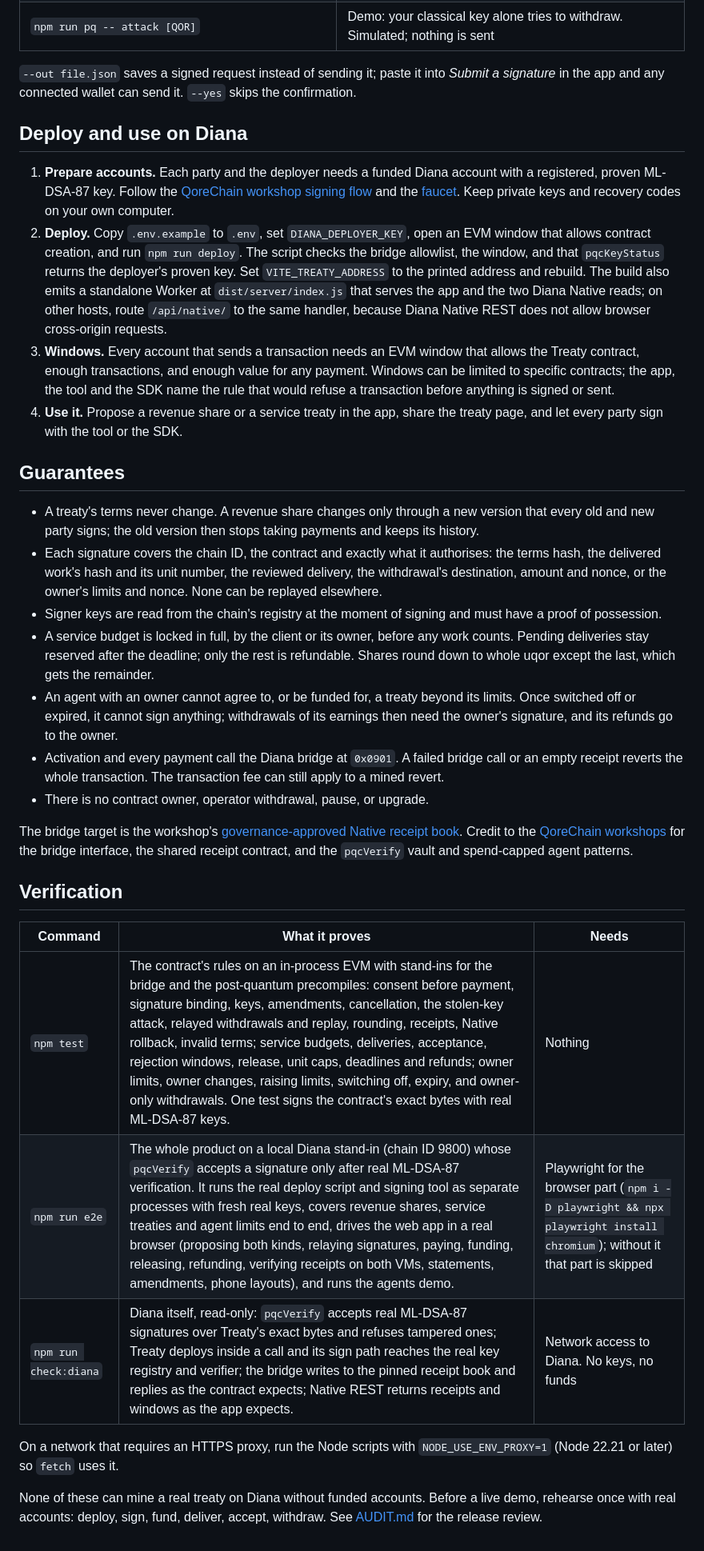
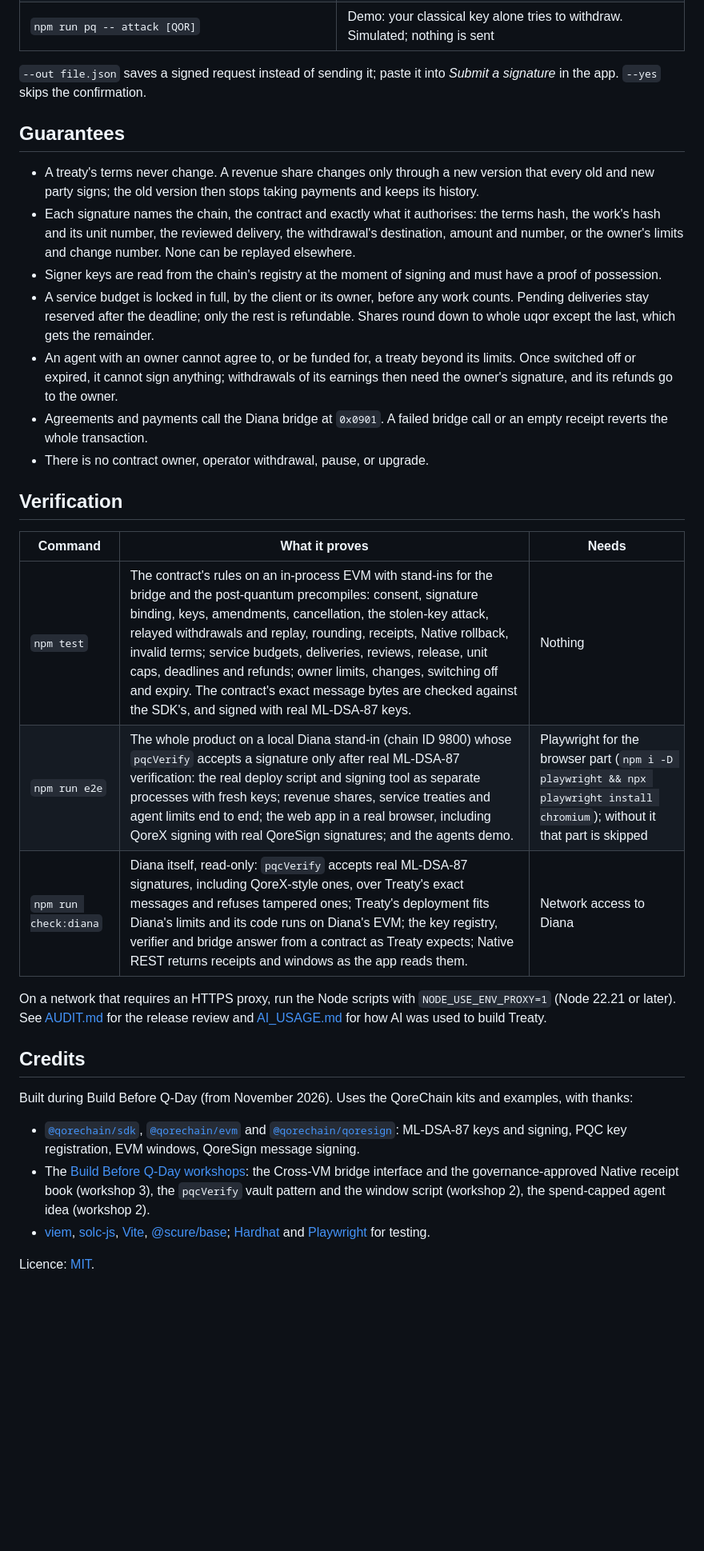
Before and after one commit to drained69/qoresplit, a Markdown page: README.md, the part around one of its changes. Shown at 80% size. Drawn GitHub-style; blank space fills up the shorter version.

```diff
--- a/README.md
+++ b/README.md
@@ -94,35 +122,34 @@ Browser wallets cannot make ML-DSA-87 signatures over arbitrary bytes yet: QoreX
 | `npm run pq -- approve-owner …` / `set-limits …` / `revoke <agent>` | Put an agent under an owner's limits, or switch it off |
 | `npm run pq -- attack [QOR]` | Demo: your classical key alone tries to withdraw. Simulated; nothing is sent |
 
-`--out file.json` saves a signed request instead of sending it; paste it into *Submit a signature* in the app and any connected wallet can send it. `--yes` skips the confirmation.
-
-## Deploy and use on Diana
-
-1. **Prepare accounts.** Each party and the deployer needs a funded Diana account with a registered, proven ML-DSA-87 key. Follow the [QoreChain workshop signing flow](https://docs.qorechain.io/build-before-qday/workshop-2/) and the [faucet](https://dashboard.qorechain.io/faucet). Keep private keys and recovery codes on your own computer.
-2. **Deploy.** Copy `.env.example` to `.env`, set `DIANA_DEPLOYER_KEY`, open an EVM window that allows contract creation, and run `npm run deploy`. The script checks the bridge allowlist, the window, and that `pqcKeyStatus` returns the deployer's proven key. Set `VITE_TREATY_ADDRESS` to the printed address and rebuild. The build also emits a standalone Worker at `dist/server/index.js` that serves the app and the two Diana Native reads; on other hosts, route `/api/native/` to the same handler, because Diana Native REST does not allow browser cross-origin requests.
-3. **Windows.** Every account that sends a transaction needs an EVM window that allows the Treaty contract, enough transactions, and enough value for any payment. Windows can be limited to specific contracts; the app, the tool and the SDK name the rule that would refuse a transaction before anything is signed or sent.
-4. **Use it.** Propose a revenue share or a service treaty in the app, share the treaty page, and let every party sign with the tool or the SDK.
+`--out file.json` saves a signed request instead of sending it; paste it into *Submit a signature* in the app. `--yes` skips the confirmation.
 
 ## Guarantees
 
 - A treaty's terms never change. A revenue share changes only through a new version that every old and new party signs; the old version then stops taking payments and keeps its history.
-- Each signature covers the chain ID, the contract and exactly what it authorises: the terms hash, the delivered work's hash and its unit number, the reviewed delivery, the withdrawal's destination, amount and nonce, or the owner's limits and nonce. None can be replayed elsewhere.
+- Each signature names the chain, the contract and exactly what it authorises: the terms hash, the work's hash and its unit number, the reviewed delivery, the withdrawal's destination, amount and number, or the owner's limits and change number. None can be replayed elsewhere.
 - Signer keys are read from the chain's registry at the moment of signing and must have a proof of possession.
 - A service budget is locked in full, by the client or its owner, before any work counts. Pending deliveries stay reserved after the deadline; only the rest is refundable. Shares round down to whole uqor except the last, which gets the remainder.
 - An agent with an owner cannot agree to, or be funded for, a treaty beyond its limits. Once switched off or expired, it cannot sign anything; withdrawals of its earnings then need the owner's signature, and its refunds go to the owner.
-- Activation and every payment call the Diana bridge at `0x0901`. A failed bridge call or an empty receipt reverts the whole transaction. The transaction fee can still apply to a mined revert.
+- Agreements and payments call the Diana bridge at `0x0901`. A failed bridge call or an empty receipt reverts the whole transaction.
 - There is no contract owner, operator withdrawal, pause, or upgrade.
-
-The bridge target is the workshop's [governance-approved Native receipt book](https://docs.qorechain.io/build-before-qday/workshop-3/). Credit to the [QoreChain workshops](https://github.com/qorechain/build-before-qday) for the bridge interface, the shared receipt contract, and the `pqcVerify` vault and spend-capped agent patterns.
 
 ## Verification
 
 | Command | What it proves | Needs |
 | --- | --- | --- |
-| `npm test` | The contract's rules on an in-process EVM with stand-ins for the bridge and the post-quantum precompiles: consent before payment, signature binding, keys, amendments, cancellation, the stolen-key attack, relayed withdrawals and replay, rounding, receipts, Native rollback, invalid terms; service budgets, deliveries, acceptance, rejection windows, release, unit caps, deadlines and refunds; owner limits, owner changes, raising limits, switching off, expiry, and owner-only withdrawals. One test signs the contract's exact bytes with real ML-DSA-87 keys. | Nothing |
-| `npm run e2e` | The whole product on a local Diana stand-in (chain ID 9800) whose `pqcVerify` accepts a signature only after real ML-DSA-87 verification. It runs the real deploy script and signing tool as separate processes with fresh real keys, covers revenue shares, service treaties and agent limits end to end, drives the web app in a real browser (proposing both kinds, relaying signatures, paying, funding, releasing, refunding, verifying receipts on both VMs, statements, amendments, phone layouts), and runs the agents demo. | Playwright for the browser part (`npm i -D playwright && npx playwright install chromium`); without it that part is skipped |
-| `npm run check:diana` | Diana itself, read-only: `pqcVerify` accepts real ML-DSA-87 signatures over Treaty's exact bytes and refuses tampered ones; Treaty deploys inside a call and its sign path reaches the real key registry and verifier; the bridge writes to the pinned receipt book and replies as the contract expects; Native REST returns receipts and windows as the app expects. | Network access to Diana. No keys, no funds |
+| `npm test` | The contract's rules on an in-process EVM with stand-ins for the bridge and the post-quantum precompiles: consent, signature binding, keys, amendments, cancellation, the stolen-key attack, relayed withdrawals and replay, rounding, receipts, Native rollback, invalid terms; service budgets, deliveries, reviews, release, unit caps, deadlines and refunds; owner limits, changes, switching off and expiry. The contract's exact message bytes are checked against the SDK's, and signed with real ML-DSA-87 keys. | Nothing |
+| `npm run e2e` | The whole product on a local Diana stand-in (chain ID 9800) whose `pqcVerify` accepts a signature only after real ML-DSA-87 verification: the real deploy script and signing tool as separate processes with fresh keys; revenue shares, service treaties and agent limits end to end; the web app in a real browser, including QoreX signing with real QoreSign signatures; and the agents demo. | Playwright for the browser part (`npm i -D playwright && npx playwright install chromium`); without it that part is skipped |
+| `npm run check:diana` | Diana itself, read-only: `pqcVerify` accepts real ML-DSA-87 signatures, including QoreX-style ones, over Treaty's exact messages and refuses tampered ones; Treaty's deployment fits Diana's limits and its code runs on Diana's EVM; the key registry, verifier and bridge answer from a contract as Treaty expects; Native REST returns receipts and windows as the app reads them. | Network access to Diana |
 
-On a network that requires an HTTPS proxy, run the Node scripts with `NODE_USE_ENV_PROXY=1` (Node 22.21 or later) so `fetch` uses it.
+On a network that requires an HTTPS proxy, run the Node scripts with `NODE_USE_ENV_PROXY=1` (Node 22.21 or later). See [AUDIT.md](AUDIT.md) for the release review and [AI_USAGE.md](AI_USAGE.md) for how AI was used to build Treaty.
 
-None of these can mine a real treaty on Diana without funded accounts. Before a live demo, rehearse once with real accounts: deploy, sign, fund, deliver, accept, withdraw. See [AUDIT.md](AUDIT.md) for the release review.
+## Credits
+
+Built during Build Before Q-Day (from November 2026). Uses the QoreChain kits and examples, with thanks:
+
+- [`@qorechain/sdk`](https://www.npmjs.com/package/@qorechain/sdk), [`@qorechain/evm`](https://www.npmjs.com/package/@qorechain/evm) and [`@qorechain/qoresign`](https://www.npmjs.com/package/@qorechain/qoresign): ML-DSA-87 keys and signing, PQC key registration, EVM windows, QoreSign message signing.
+- The [Build Before Q-Day workshops](https://github.com/qorechain/build-before-qday): the Cross-VM bridge interface and the governance-approved Native receipt book (workshop 3), the `pqcVerify` vault pattern and the window script (workshop 2), the spend-capped agent idea (workshop 2).
+- [viem](https://viem.sh), [solc-js](https://github.com/ethereum/solc-js), [Vite](https://vitejs.dev), [@scure/base](https://github.com/paulmillr/scure-base); [Hardhat](https://hardhat.org) and [Playwright](https://playwright.dev) for testing.
+
+Licence: [MIT](LICENSE).
```
Also changed, not shown: other parts of README.md (+65 -37 lines), AI_USAGE.md (added, +47 -0 lines), SUBMISSION.md (added, +99 -0 lines), deployments/README.md (added, +3 -0 lines), assets/featured.png (added).
